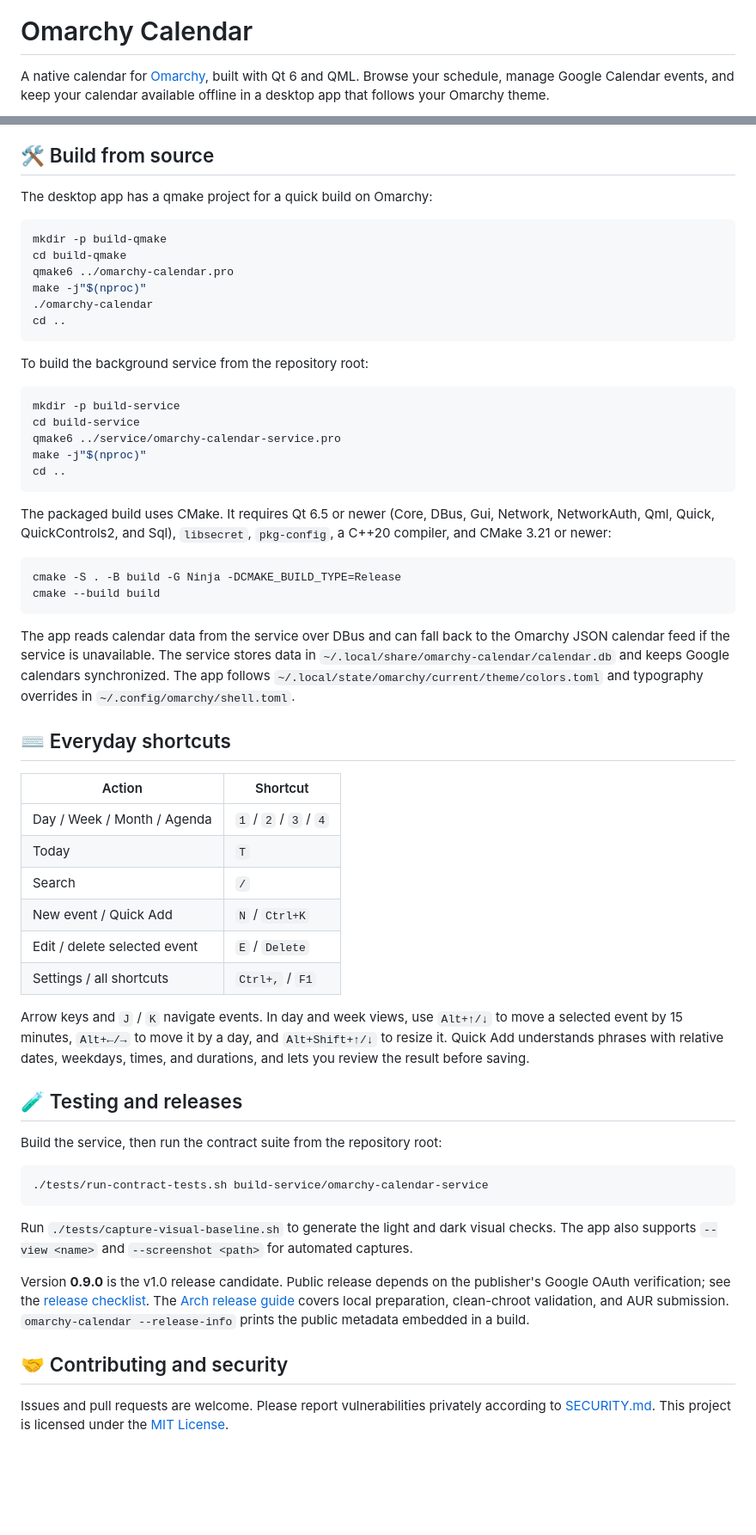
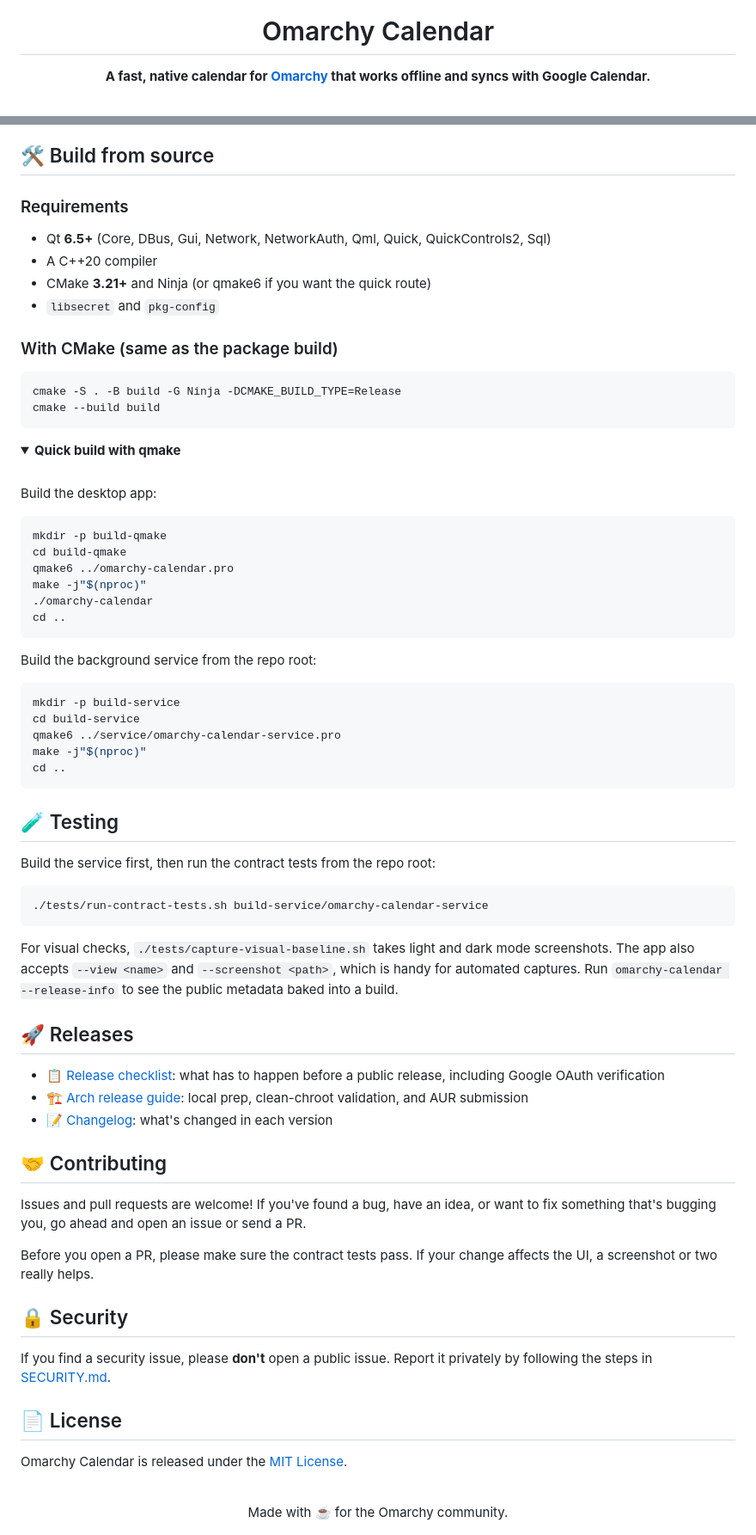
Before and after one commit to jasona/omarchy-calendar, a Markdown page: README.md, 2 parts joined by grey strips. Shown at 86% size. GitHub-like rendering; folded sections open; blank space fills up the shorter version.

Commit message:
Rewrite README for a friendlier GitHub landing page
Co-Authored-By: Claude Opus 5.5 <noreply@anthropic.com>

````diff
--- a/README.md
+++ b/README.md
@@ -1,4 +5,4 @@
 # Omarchy Calendar
 
-A native calendar for [Omarchy](https://omarchy.org/), built with Qt 6 and QML. Browse your schedule, manage Google Calendar events, and keep your calendar available offline in a desktop app that follows your Omarchy theme.
+**A fast, native calendar for [Omarchy](https://omarchy.org/) that works offline and syncs with Google Calendar.**
 
@@ -51,7 +125,26 @@ Google sign-in also requires a running, unlocked Secret Service provider, such a
 
 ## 🛠️ Build from source
 
-The desktop app has a qmake project for a quick build on Omarchy:
+### Requirements
+
+- Qt **6.5+** (Core, DBus, Gui, Network, NetworkAuth, Qml, Quick, QuickControls2, Sql)
+- A C++20 compiler
+- CMake **3.21+** and Ninja (or qmake6 if you want the quick route)
+- `libsecret` and `pkg-config`
+
+### With CMake (same as the package build)
+
+```bash
+cmake -S . -B build -G Ninja -DCMAKE_BUILD_TYPE=Release
+cmake --build build
+```
+
+<details>
+<summary><b>Quick build with qmake</b></summary>
+
+<br>
+
+Build the desktop app:
 
 ```bash
 mkdir -p build-qmake
@@ -62,7 +155,7 @@ make -j"$(nproc)"
 cd ..
 ```
 
-To build the background service from the repository root:
+Build the background service from the repo root:
 
 ```bash
 mkdir -p build-service
@@ -72,40 +165,39 @@ make -j"$(nproc)"
 cd ..
 ```
 
-The packaged build uses CMake. It requires Qt 6.5 or newer (Core, DBus, Gui, Network, NetworkAuth, Qml, Quick, QuickControls2, and Sql), `libsecret`, `pkg-config`, a C++20 compiler, and CMake 3.21 or newer:
+</details>
 
-```bash
-cmake -S . -B build -G Ninja -DCMAKE_BUILD_TYPE=Release
-cmake --build build
-```
+## 🧪 Testing
 
-The app reads calendar data from the service over DBus and can fall back to the Omarchy JSON calendar feed if the service is unavailable. The service stores data in `~/.local/share/omarchy-calendar/calendar.db` and keeps Google calendars synchronized. The app follows `~/.local/state/omarchy/current/theme/colors.toml` and typography overrides in `~/.config/omarchy/shell.toml`.
-
-## ⌨️ Everyday shortcuts
-
-| Action | Shortcut |
-| --- | --- |
-| Day / Week / Month / Agenda | `1` / `2` / `3` / `4` |
-| Today | `T` |
-| Search | `/` |
-| New event / Quick Add | `N` / `Ctrl+K` |
-| Edit / delete selected event | `E` / `Delete` |
-| Settings / all shortcuts | `Ctrl+,` / `F1` |
-
-Arrow keys and `J` / `K` navigate events. In day and week views, use `Alt+↑/↓` to move a selected event by 15 minutes, `Alt+←/→` to move it by a day, and `Alt+Shift+↑/↓` to resize it. Quick Add understands phrases with relative dates, weekdays, times, and durations, and lets you review the result before saving.
-
-## 🧪 Testing and releases
-
-Build the service, then run the contract suite from the repository root:
+Build the service first, then run the contract tests from the repo root:
 
 ```bash
 ./tests/run-contract-tests.sh build-service/omarchy-calendar-service
 ```
 
-Run `./tests/capture-visual-baseline.sh` to generate the light and dark visual checks. The app also supports `--view <name>` and `--screenshot <path>` for automated captures.
+For visual checks, `./tests/capture-visual-baseline.sh` takes light and dark mode screenshots. The app also accepts `--view <name>` and `--screenshot <path>`, which is handy for automated captures. Run `omarchy-calendar --release-info` to see the public metadata baked into a build.
 
-Version **0.9.0** is the v1.0 release candidate. Public release depends on the publisher's Google OAuth verification; see the [release checklist](docs/google-oauth-release-checklist.md). The [Arch release guide](docs/arch-release.md) covers local preparation, clean-chroot validation, and AUR submission. `omarchy-calendar --release-info` prints the public metadata embedded in a build.
+## 🚀 Releases
 
-## 🤝 Contributing and security
+- 📋 [Release checklist](docs/google-oauth-release-checklist.md): what has to happen before a public release, including Google OAuth verification
+- 🏗️ [Arch release guide](docs/arch-release.md): local prep, clean-chroot validation, and AUR submission
+- 📝 [Changelog](CHANGELOG.md): what's changed in each version
 
-Issues and pull requests are welcome. Please report vulnerabilities privately according to [SECURITY.md](SECURITY.md). This project is licensed under the [MIT License](LICENSE).
+## 🤝 Contributing
+
+Issues and pull requests are welcome! If you've found a bug, have an idea, or want to fix something that's bugging you, go ahead and open an issue or send a PR.
+
+Before you open a PR, please make sure the contract tests pass. If your change affects the UI, a screenshot or two really helps.
+
+## 🔒 Security
+
+If you find a security issue, please **don't** open a public issue. Report it privately by following the steps in [SECURITY.md](SECURITY.md).
+
+## 📄 License
+
+Omarchy Calendar is released under the [MIT License](LICENSE).
+
+<div align="center">
+<br>
+Made with ☕ for the Omarchy community.
+</div>
````
Also changed, not shown: other parts of README.md (+102 -28 lines).
